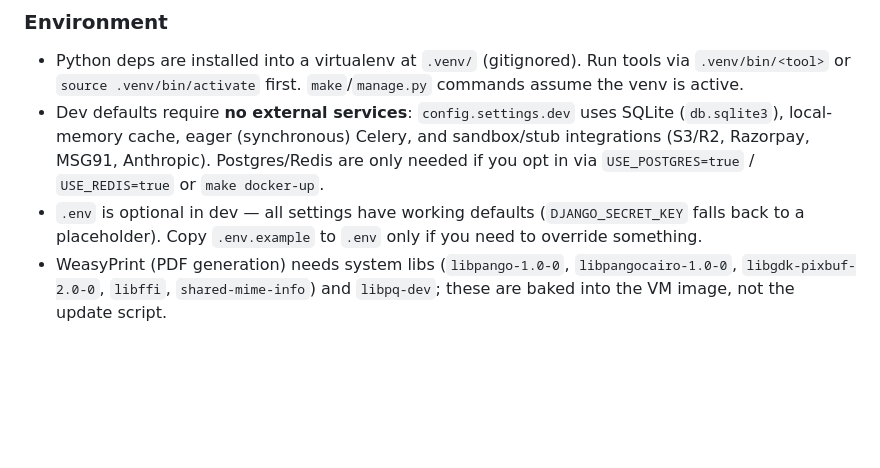
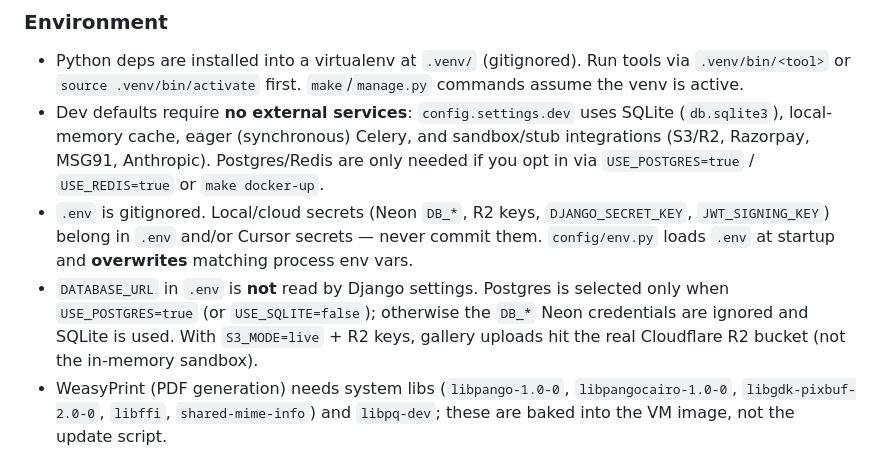
Before and after one commit to webaura1234/EduOS-backend, a Markdown page: AGENTS.md, the part around the change. Rendered like a GitHub page; blank space fills up the shorter version.

Commit message:
Document .env/Neon/R2 caveats in AGENTS.md
Co-authored-by: ROHITH0821 <ROHITH0821@users.noreply.github.com>

```diff
--- a/AGENTS.md
+++ b/AGENTS.md
@@ -7,7 +7,8 @@ EduOS Backend is a single Django 5 + DRF product (a multi-tenant School ERP JSON
 ### Environment
 - Python deps are installed into a virtualenv at `.venv/` (gitignored). Run tools via `.venv/bin/<tool>` or `source .venv/bin/activate` first. `make`/`manage.py` commands assume the venv is active.
 - Dev defaults require **no external services**: `config.settings.dev` uses SQLite (`db.sqlite3`), local-memory cache, eager (synchronous) Celery, and sandbox/stub integrations (S3/R2, Razorpay, MSG91, Anthropic). Postgres/Redis are only needed if you opt in via `USE_POSTGRES=true` / `USE_REDIS=true` or `make docker-up`.
-- `.env` is optional in dev — all settings have working defaults (`DJANGO_SECRET_KEY` falls back to a placeholder). Copy `.env.example` to `.env` only if you need to override something.
+- `.env` is gitignored. Local/cloud secrets (Neon `DB_*`, R2 keys, `DJANGO_SECRET_KEY`, `JWT_SIGNING_KEY`) belong in `.env` and/or Cursor secrets — never commit them. `config/env.py` loads `.env` at startup and **overwrites** matching process env vars.
+- `DATABASE_URL` in `.env` is **not** read by Django settings. Postgres is selected only when `USE_POSTGRES=true` (or `USE_SQLITE=false`); otherwise the `DB_*` Neon credentials are ignored and SQLite is used. With `S3_MODE=live` + R2 keys, gallery uploads hit the real Cloudflare R2 bucket (not the in-memory sandbox).
 - WeasyPrint (PDF generation) needs system libs (`libpango-1.0-0`, `libpangocairo-1.0-0`, `libgdk-pixbuf-2.0-0`, `libffi`, `shared-mime-info`) and `libpq-dev`; these are baked into the VM image, not the update script.
 
 ### Running the app
```
